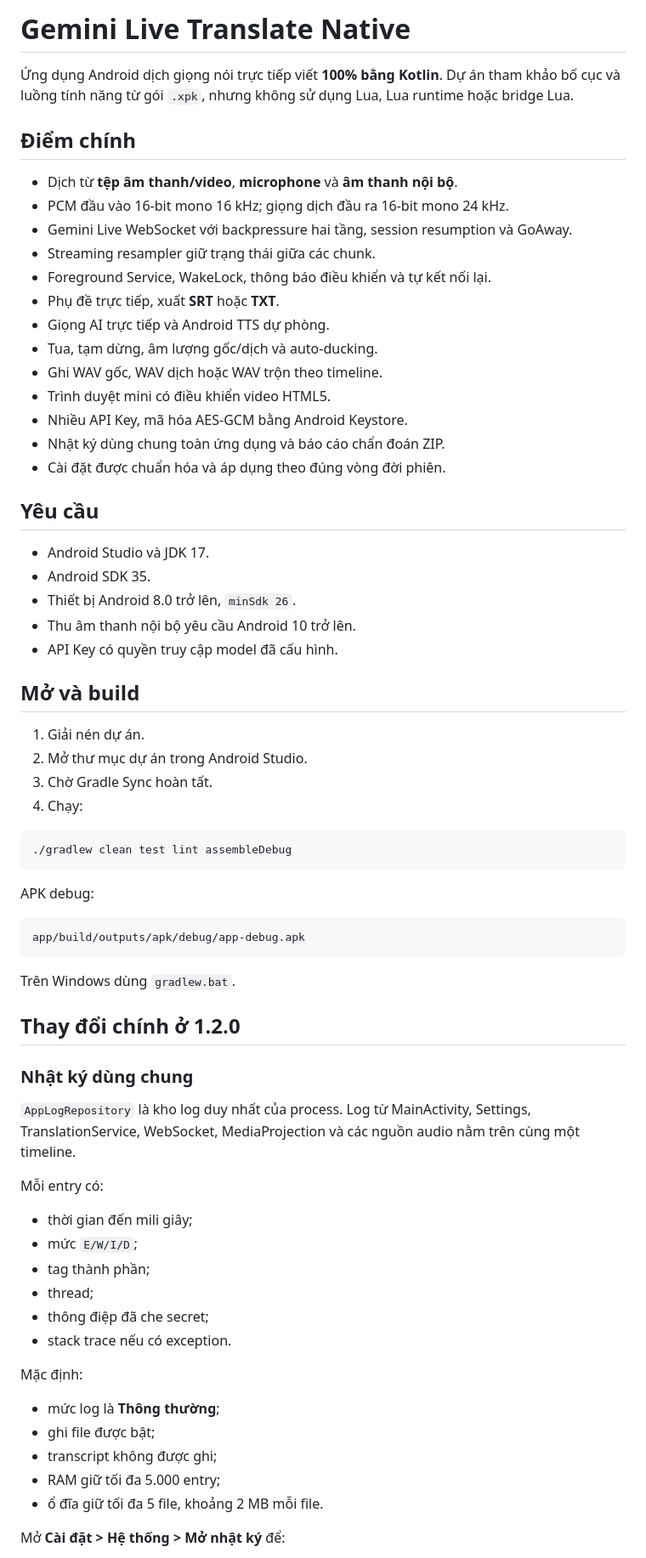
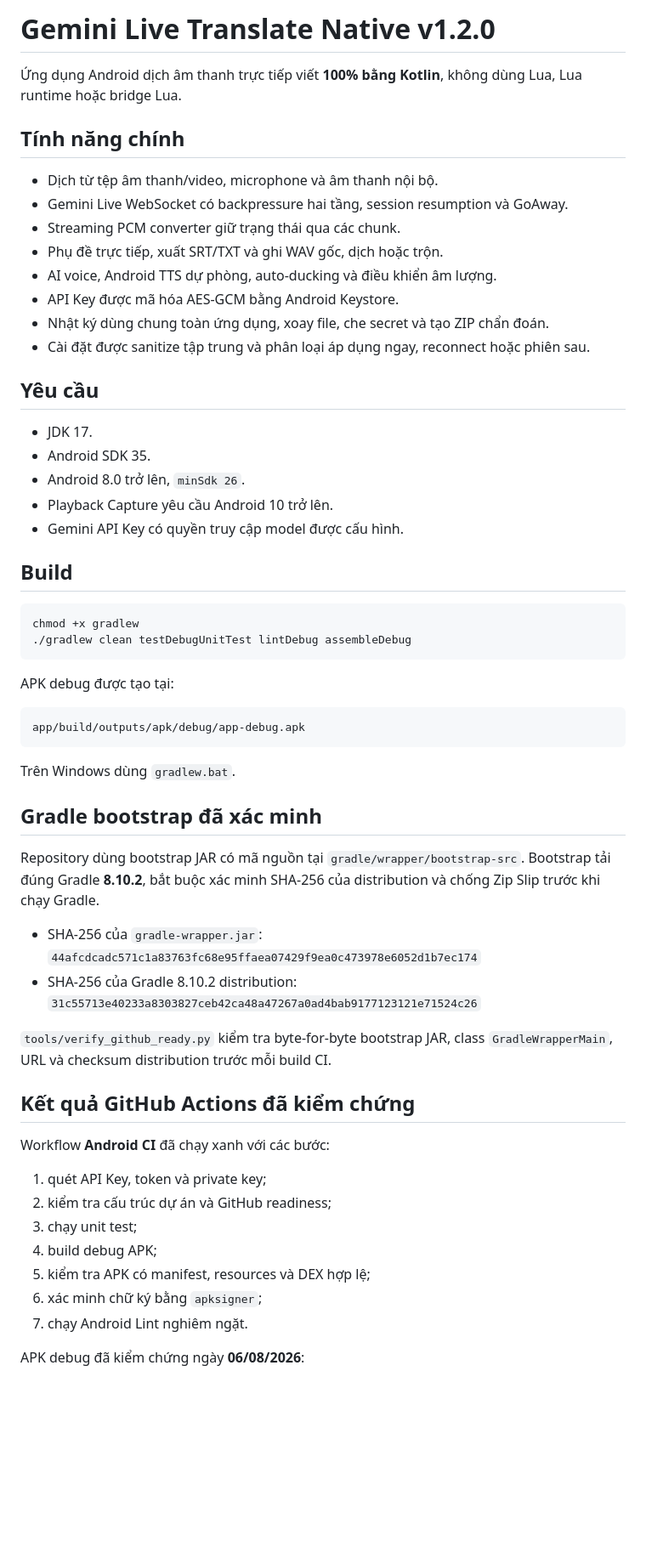
Before and after one commit to tvhuy99-web/GeminiLiveTranslate_GitHubReady_v1.2., a Markdown page: README.md, the part around one of its changes. Shown at 85% size. GitHub-like rendering; blank space fills up the shorter version.

Commit message:
docs: replace stale build note with verified repository status

````diff
--- a/README.md
+++ b/README.md
@@ -1,43 +1,34 @@
-# Gemini Live Translate Native
+# Gemini Live Translate Native v1.2.0
 
-Ứng dụng Android dịch giọng nói trực tiếp viết **100% bằng Kotlin**. Dự án tham khảo bố cục và luồng tính năng từ gói `.xpk`, nhưng không sử dụng Lua, Lua runtime hoặc bridge Lua.
+Ứng dụng Android dịch âm thanh trực tiếp viết **100% bằng Kotlin**, không dùng Lua, Lua runtime hoặc bridge Lua.
 
-## Điểm chính
+## Tính năng chính
 
-- Dịch từ **tệp âm thanh/video**, **microphone** và **âm thanh nội bộ**.
-- PCM đầu vào 16-bit mono 16 kHz; giọng dịch đầu ra 16-bit mono 24 kHz.
-- Gemini Live WebSocket với backpressure hai tầng, session resumption và GoAway.
-- Streaming resampler giữ trạng thái giữa các chunk.
-- Foreground Service, WakeLock, thông báo điều khiển và tự kết nối lại.
-- Phụ đề trực tiếp, xuất **SRT** hoặc **TXT**.
-- Giọng AI trực tiếp và Android TTS dự phòng.
-- Tua, tạm dừng, âm lượng gốc/dịch và auto-ducking.
-- Ghi WAV gốc, WAV dịch hoặc WAV trộn theo timeline.
-- Trình duyệt mini có điều khiển video HTML5.
-- Nhiều API Key, mã hóa AES-GCM bằng Android Keystore.
-- Nhật ký dùng chung toàn ứng dụng và báo cáo chẩn đoán ZIP.
-- Cài đặt được chuẩn hóa và áp dụng theo đúng vòng đời phiên.
+- Dịch từ tệp âm thanh/video, microphone và âm thanh nội bộ.
+- Gemini Live WebSocket có backpressure hai tầng, session resumption và GoAway.
+- Streaming PCM converter giữ trạng thái qua các chunk.
+- Phụ đề trực tiếp, xuất SRT/TXT và ghi WAV gốc, dịch hoặc trộn.
+- AI voice, Android TTS dự phòng, auto-ducking và điều khiển âm lượng.
+- API Key được mã hóa AES-GCM bằng Android Keystore.
+- Nhật ký dùng chung toàn ứng dụng, xoay file, che secret và tạo ZIP chẩn đoán.
+- Cài đặt được sanitize tập trung và phân loại áp dụng ngay, reconnect hoặc phiên sau.
 
 ## Yêu cầu
 
-- Android Studio và JDK 17.
+- JDK 17.
 - Android SDK 35.
-- Thiết bị Android 8.0 trở lên, `minSdk 26`.
-- Thu âm thanh nội bộ yêu cầu Android 10 trở lên.
-- API Key có quyền truy cập model đã cấu hình.
+- Android 8.0 trở lên, `minSdk 26`.
+- Playback Capture yêu cầu Android 10 trở lên.
+- Gemini API Key có quyền truy cập model được cấu hình.
 
-## Mở và build
-
-1. Giải nén dự án.
-2. Mở thư mục dự án trong Android Studio.
-3. Chờ Gradle Sync hoàn tất.
-4. Chạy:
+## Build
 
 ```bash
-./gradlew clean test lint assembleDebug
+chmod +x gradlew
+./gradlew clean testDebugUnitTest lintDebug assembleDebug
 ```
 
-APK debug:
+APK debug được tạo tại:
 
 ```text
 app/build/outputs/apk/debug/app-debug.apk
@@ -45,28 +36,26 @@ app/build/outputs/apk/debug/app-debug.apk
 
 Trên Windows dùng `gradlew.bat`.
 
-## Thay đổi chính ở 1.2.0
+## Gradle bootstrap đã xác minh
 
-### Nhật ký dùng chung
+Repository dùng bootstrap JAR có mã nguồn tại `gradle/wrapper/bootstrap-src`. Bootstrap tải đúng Gradle **8.10.2**, bắt buộc xác minh SHA-256 của distribution và chống Zip Slip trước khi chạy Gradle.
 
-`AppLogRepository` là kho log duy nhất của process. Log từ MainActivity, Settings, TranslationService, WebSocket, MediaProjection và các nguồn audio nằm trên cùng một timeline.
+- SHA-256 của `gradle-wrapper.jar`: `44afcdcadc571c1a83763fc68e95ffaea07429f9ea0c473978e6052d1b7ec174`
+- SHA-256 của Gradle 8.10.2 distribution: `31c55713e40233a8303827ceb42ca48a47267a0ad4bab9177123121e71524c26`
 
-Mỗi entry có:
+`tools/verify_github_ready.py` kiểm tra byte-for-byte bootstrap JAR, class `GradleWrapperMain`, URL và checksum distribution trước mỗi build CI.
 
-- thời gian đến mili giây;
-- mức `E/W/I/D`;
-- tag thành phần;
-- thread;
-- thông điệp đã che secret;
-- stack trace nếu có exception.
+## Kết quả GitHub Actions đã kiểm chứng
 
-Mặc định:
+Workflow **Android CI** đã chạy xanh với các bước:
 
-- mức log là **Thông thường**;
-- ghi file được bật;
-- transcript không được ghi;
-- RAM giữ tối đa 5.000 entry;
-- ổ đĩa giữ tối đa 5 file, khoảng 2 MB mỗi file.
+1. quét API Key, token và private key;
+2. kiểm tra cấu trúc dự án và GitHub readiness;
+3. chạy unit test;
+4. build debug APK;
+5. kiểm tra APK có manifest, resources và DEX hợp lệ;
+6. xác minh chữ ký bằng `apksigner`;
+7. chạy Android Lint nghiêm ngặt.
 
-Mở **Cài đặt > Hệ thống > Mở nhật ký** để:
+APK debug đã kiểm chứng ngày **06/08/2026**:
 
````
Also changed, not shown: other parts of README.md (+24 -155 lines).
